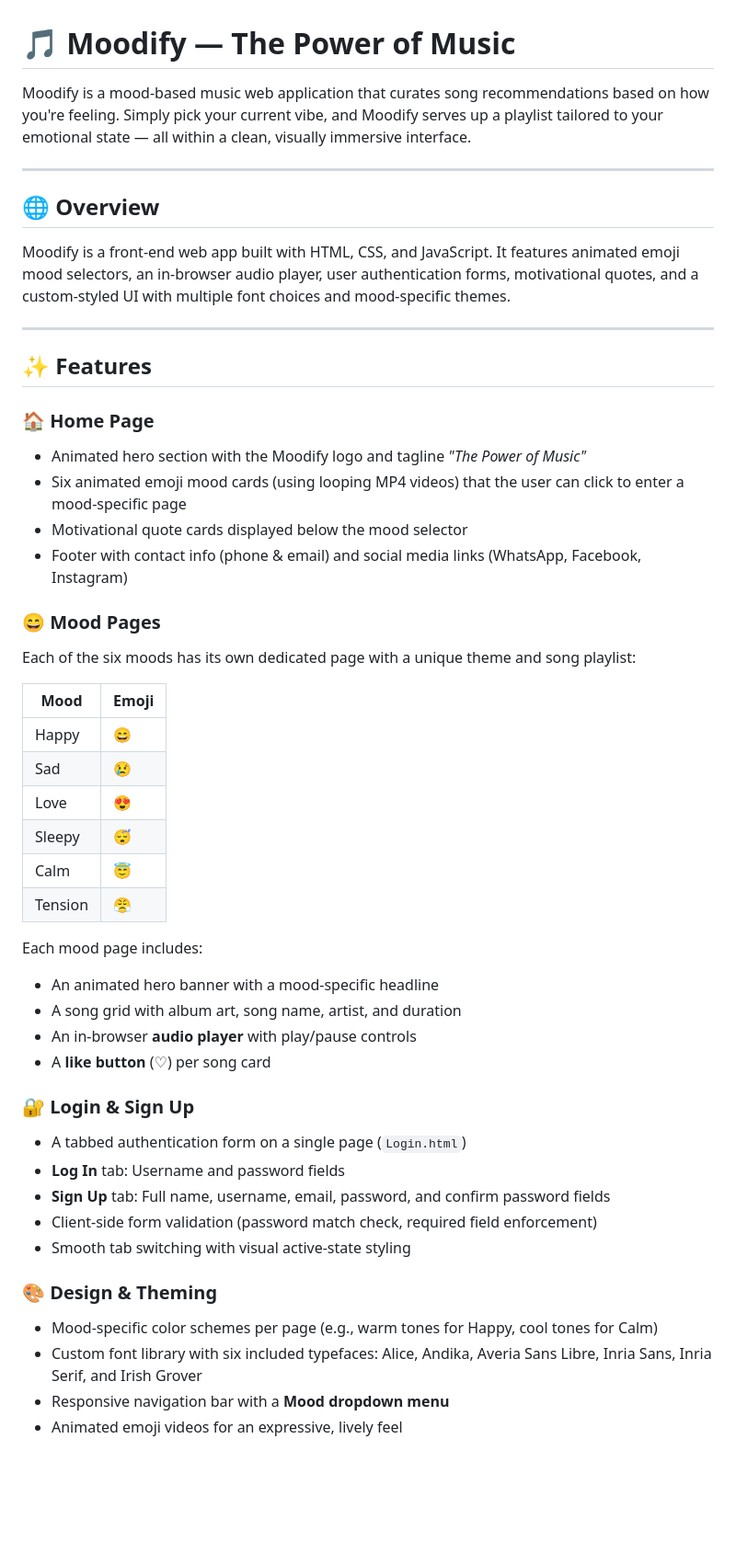
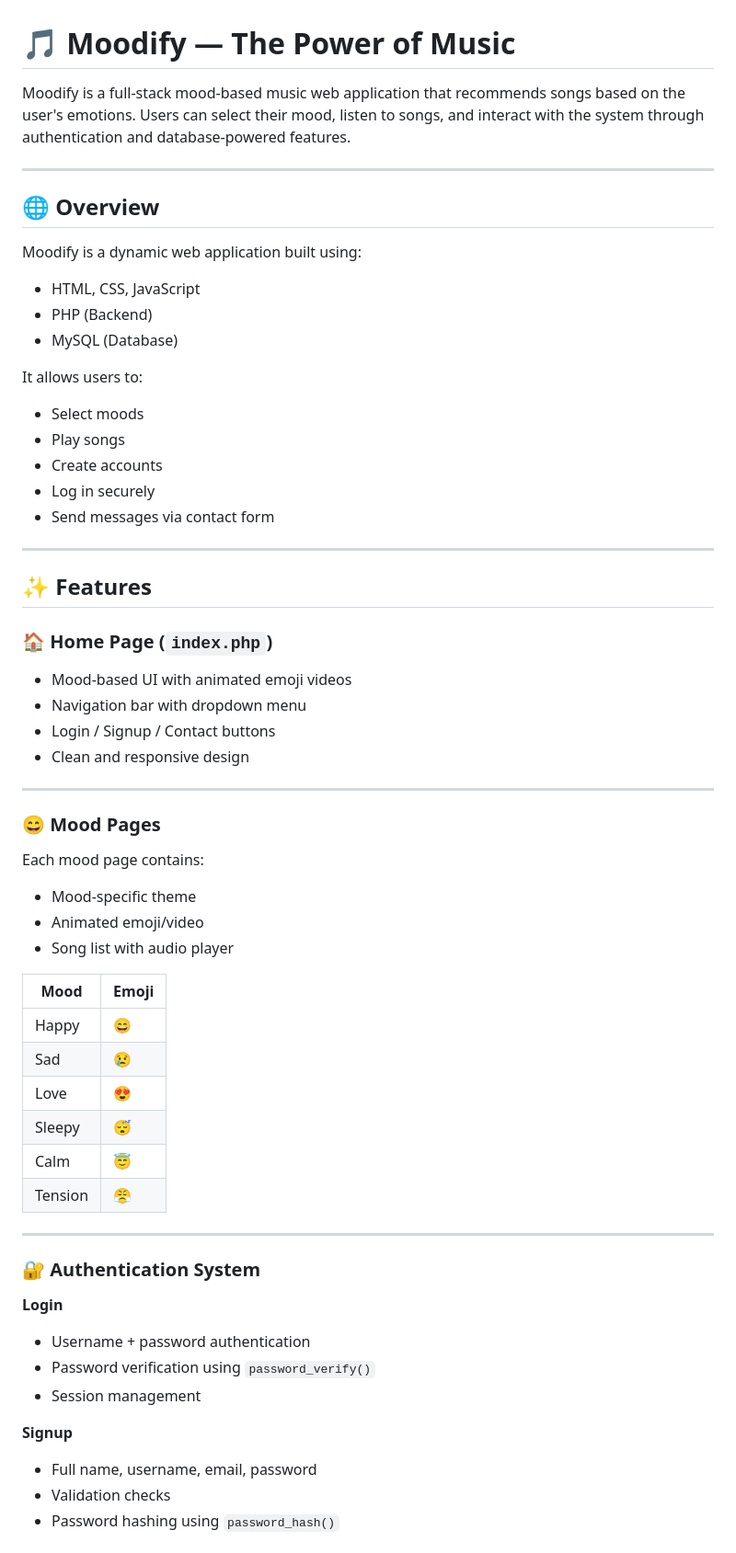
Before and after one commit to Dinithi-git/Moodify-Web-Application, a Markdown page: README.md, the part around one of its changes. Shown at 92% size. GitHub-like rendering; blank space fills up the shorter version.

```diff
--- a/README.md
+++ b/README.md
@@ -1,50 +1,66 @@
 # 🎵 Moodify — The Power of Music
 
-Moodify is a mood-based music web application that curates song recommendations based on how you're feeling. Simply pick your current vibe, and Moodify serves up a playlist tailored to your emotional state — all within a clean, visually immersive interface.
+Moodify is a full-stack mood-based music web application that recommends songs based on the user's emotions. Users can select their mood, listen to songs, and interact with the system through authentication and database-powered features.
 
 ---
 
 ## 🌐 Overview
 
-Moodify is a front-end web app built with HTML, CSS, and JavaScript. It features animated emoji mood selectors, an in-browser audio player, user authentication forms, motivational quotes, and a custom-styled UI with multiple font choices and mood-specific themes.
+Moodify is a dynamic web application built using:
+
+- HTML, CSS, JavaScript
+- PHP (Backend)
+- MySQL (Database)
+
+It allows users to:
+
+- Select moods
+- Play songs
+- Create accounts
+- Log in securely
+- Send messages via contact form
 
 ---
 
 ## ✨ Features
 
-### 🏠 Home Page
-- Animated hero section with the Moodify logo and tagline *"The Power of Music"*
-- Six animated emoji mood cards (using looping MP4 videos) that the user can click to enter a mood-specific page
-- Motivational quote cards displayed below the mood selector
-- Footer with contact info (phone & email) and social media links (WhatsApp, Facebook, Instagram)
+### 🏠 Home Page (`index.php`)
+
+- Mood-based UI with animated emoji videos
+- Navigation bar with dropdown menu
+- Login / Signup / Contact buttons
+- Clean and responsive design
+
+---
 
 ### 😄 Mood Pages
-Each of the six moods has its own dedicated page with a unique theme and song playlist:
 
-| Mood | Emoji |
-|------|-------|
-| Happy | 😄 |
-| Sad | 😢 |
-| Love | 😍 |
-| Sleepy | 😴 |
-| Calm | 😇 |
-| Tension | 😤 |
+Each mood page contains:
 
-Each mood page includes:
-- An animated hero banner with a mood-specific headline
-- A song grid with album art, song name, artist, and duration
-- An in-browser **audio player** with play/pause controls
-- A **like button** (♡) per song card
+- Mood-specific theme
+- Animated emoji/video
+- Song list with audio player
 
-### 🔐 Login & Sign Up
-- A tabbed authentication form on a single page (`Login.html`)
-- **Log In** tab: Username and password fields
-- **Sign Up** tab: Full name, username, email, password, and confirm password fields
-- Client-side form validation (password match check, required field enforcement)
-- Smooth tab switching with visual active-state styling
+| Mood    | Emoji |
+|---------|-------|
+| Happy   | 😄    |
+| Sad     | 😢    |
+| Love    | 😍    |
+| Sleepy  | 😴    |
+| Calm    | 😇    |
+| Tension | 😤    |
 
-### 🎨 Design & Theming
-- Mood-specific color schemes per page (e.g., warm tones for Happy, cool tones for Calm)
-- Custom font library with six included typefaces: Alice, Andika, Averia Sans Libre, Inria Sans, Inria Serif, and Irish Grover
-- Responsive navigation bar with a **Mood dropdown menu**
-- Animated emoji videos for an expressive, lively feel
+---
+
+### 🔐 Authentication System
+
+**Login**
+- Username + password authentication
+- Password verification using `password_verify()`
+- Session management
+
+**Signup**
+- Full name, username, email, password
+- Validation checks
+- Password hashing using `password_hash()`
+
```
Also changed, not shown: other parts of README.md (+148 -63 lines).
